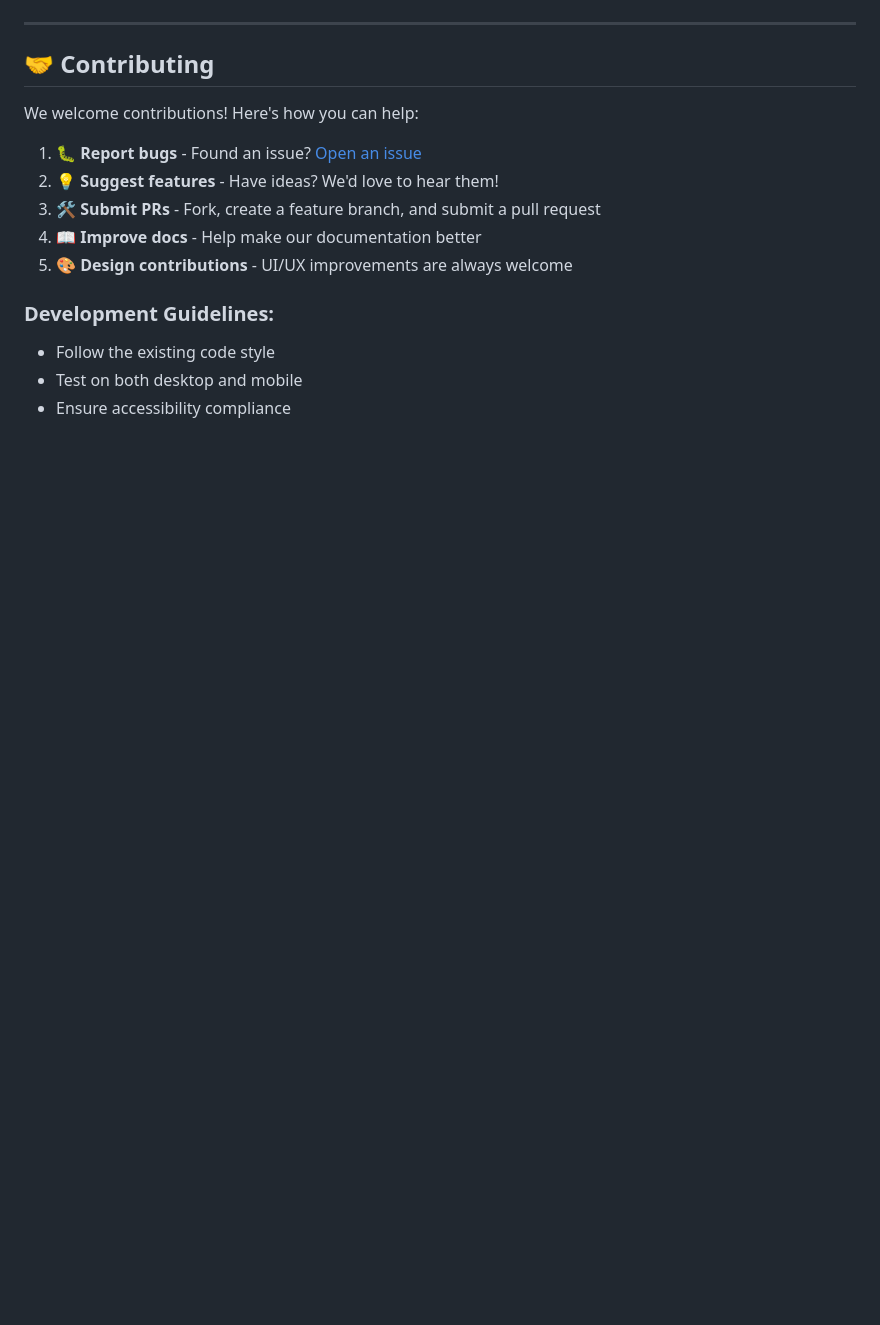
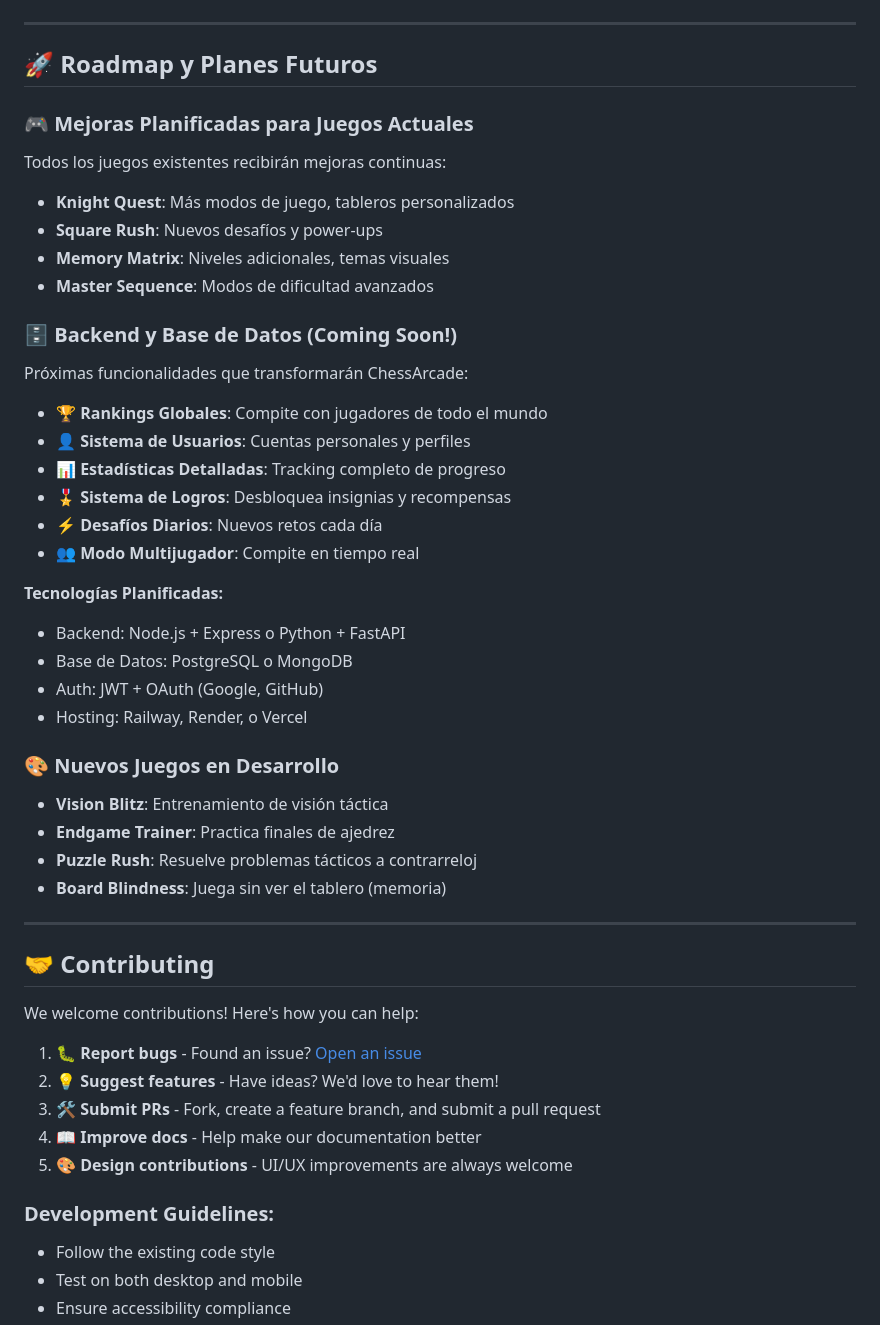
Before and after one commit to fasmote/ChessArcade, a Markdown page: README.md, the part around one of its changes. Drawn GitHub-style; blank space fills up the shorter version.

```diff
--- a/README.md
+++ b/README.md
@@ -219,6 +246,38 @@ ChessArcade uses a custom **NeonChess Design System** featuring:
 
 ---
 
+## 🚀 **Roadmap y Planes Futuros**
+
+### 🎮 Mejoras Planificadas para Juegos Actuales
+Todos los juegos existentes recibirán mejoras continuas:
+- **Knight Quest**: Más modos de juego, tableros personalizados
+- **Square Rush**: Nuevos desafíos y power-ups
+- **Memory Matrix**: Niveles adicionales, temas visuales
+- **Master Sequence**: Modos de dificultad avanzados
+
+### 🗄️ Backend y Base de Datos (Coming Soon!)
+Próximas funcionalidades que transformarán ChessArcade:
+- **🏆 Rankings Globales**: Compite con jugadores de todo el mundo
+- **👤 Sistema de Usuarios**: Cuentas personales y perfiles
+- **📊 Estadísticas Detalladas**: Tracking completo de progreso
+- **🎖️ Sistema de Logros**: Desbloquea insignias y recompensas
+- **⚡ Desafíos Diarios**: Nuevos retos cada día
+- **👥 Modo Multijugador**: Compite en tiempo real
+
+**Tecnologías Planificadas:**
+- Backend: Node.js + Express o Python + FastAPI
+- Base de Datos: PostgreSQL o MongoDB
+- Auth: JWT + OAuth (Google, GitHub)
+- Hosting: Railway, Render, o Vercel
+
+### 🎨 Nuevos Juegos en Desarrollo
+- **Vision Blitz**: Entrenamiento de visión táctica
+- **Endgame Trainer**: Practica finales de ajedrez
+- **Puzzle Rush**: Resuelve problemas tácticos a contrarreloj
+- **Board Blindness**: Juega sin ver el tablero (memoria)
+
+---
+
 ## 🤝 **Contributing**
 
 We welcome contributions! Here's how you can help:
```
Also changed, not shown: other parts of README.md (+27 -0 lines).
